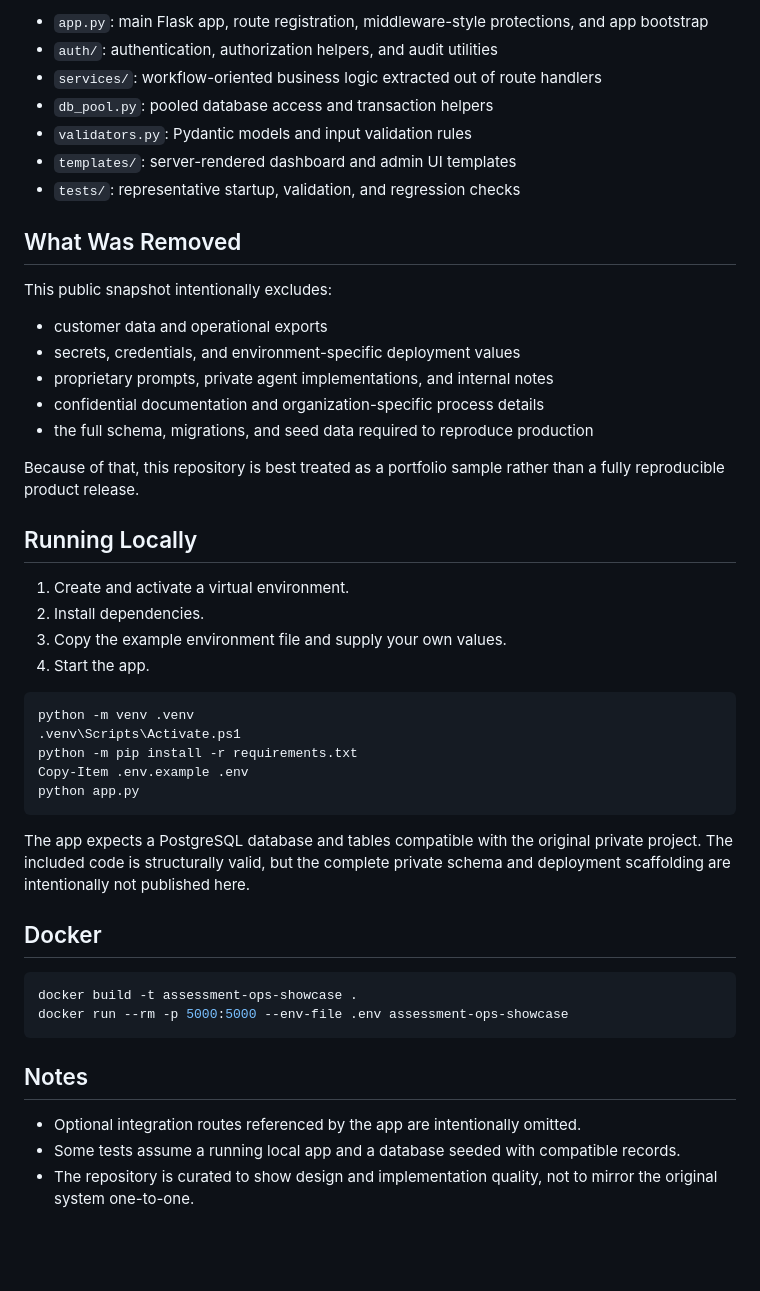
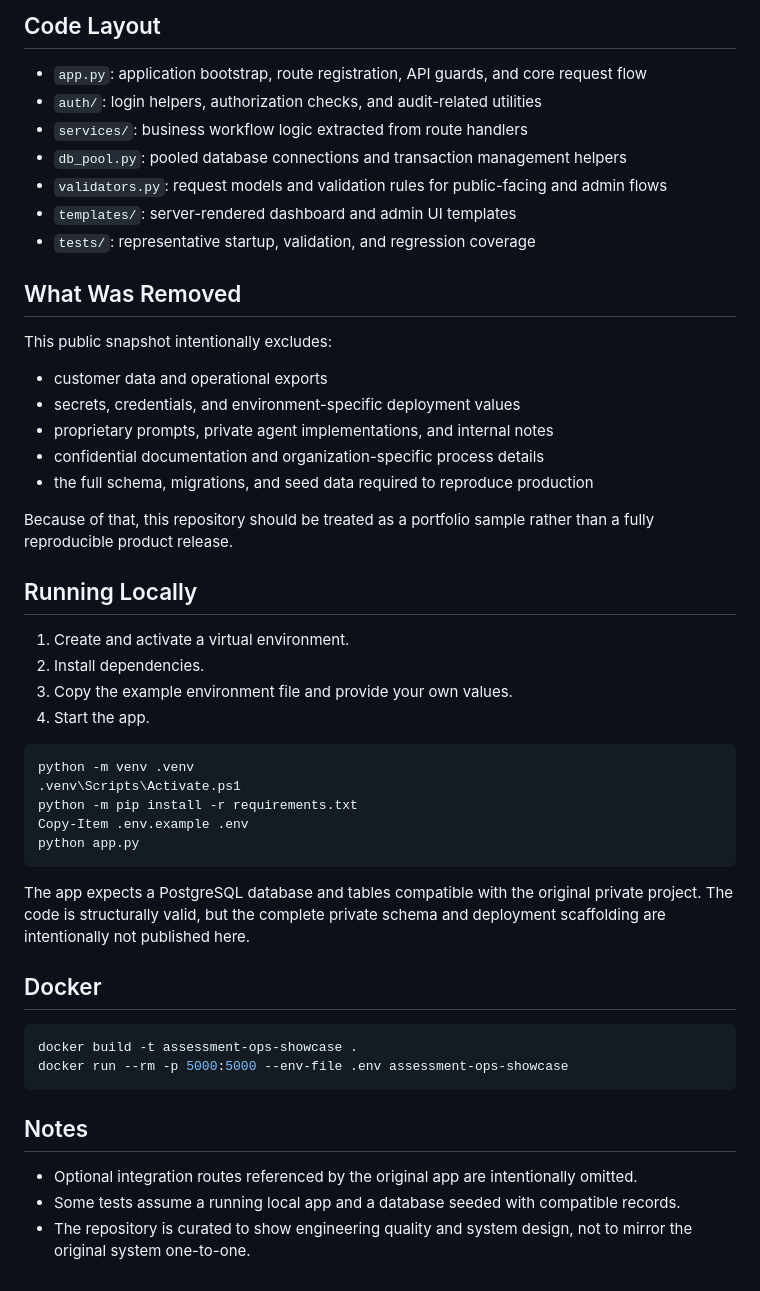
Before and after one commit to radjikraim01/assessment-operations-platform-showcase, a Markdown page: README.md, the part around one of its changes. Rendered like a GitHub page; blank space fills up the shorter version.

````diff
--- a/README.md
+++ b/README.md
@@ -37,11 +56,13 @@ Key areas in the repo:
 
-- `app.py`: main Flask app, route registration, middleware-style protections, and app bootstrap
-- `auth/`: authentication, authorization helpers, and audit utilities
-- `services/`: workflow-oriented business logic extracted out of route handlers
-- `db_pool.py`: pooled database access and transaction helpers
-- `validators.py`: Pydantic models and input validation rules
+## Code Layout
+
+- `app.py`: application bootstrap, route registration, API guards, and core request flow
+- `auth/`: login helpers, authorization checks, and audit-related utilities
+- `services/`: business workflow logic extracted from route handlers
+- `db_pool.py`: pooled database connections and transaction management helpers
+- `validators.py`: request models and validation rules for public-facing and admin flows
 - `templates/`: server-rendered dashboard and admin UI templates
-- `tests/`: representative startup, validation, and regression checks
+- `tests/`: representative startup, validation, and regression coverage
 
 ## What Was Removed
 
@@ -53,14 +74,14 @@ This public snapshot intentionally excludes:
 - confidential documentation and organization-specific process details
 - the full schema, migrations, and seed data required to reproduce production
 
-Because of that, this repository is best treated as a portfolio sample rather
+Because of that, this repository should be treated as a portfolio sample rather
 than a fully reproducible product release.
 
 ## Running Locally
 
 1. Create and activate a virtual environment.
 2. Install dependencies.
-3. Copy the example environment file and supply your own values.
+3. Copy the example environment file and provide your own values.
 4. Start the app.
 
 ```powershell
@@ -72,8 +93,8 @@ python app.py
 ```
 
 The app expects a PostgreSQL database and tables compatible with the original
-private project. The included code is structurally valid, but the complete
-private schema and deployment scaffolding are intentionally not published here.
+private project. The code is structurally valid, but the complete private schema
+and deployment scaffolding are intentionally not published here.
 
 ## Docker
 
@@ -84,6 +105,6 @@ docker run --rm -p 5000:5000 --env-file .env assessment-ops-showcase
 
 ## Notes
 
-- Optional integration routes referenced by the app are intentionally omitted.
+- Optional integration routes referenced by the original app are intentionally omitted.
 - Some tests assume a running local app and a database seeded with compatible records.
-- The repository is curated to show design and implementation quality, not to mirror the original system one-to-one.
+- The repository is curated to show engineering quality and system design, not to mirror the original system one-to-one.
````
Also changed, not shown: other parts of README.md (+42 -23 lines).
